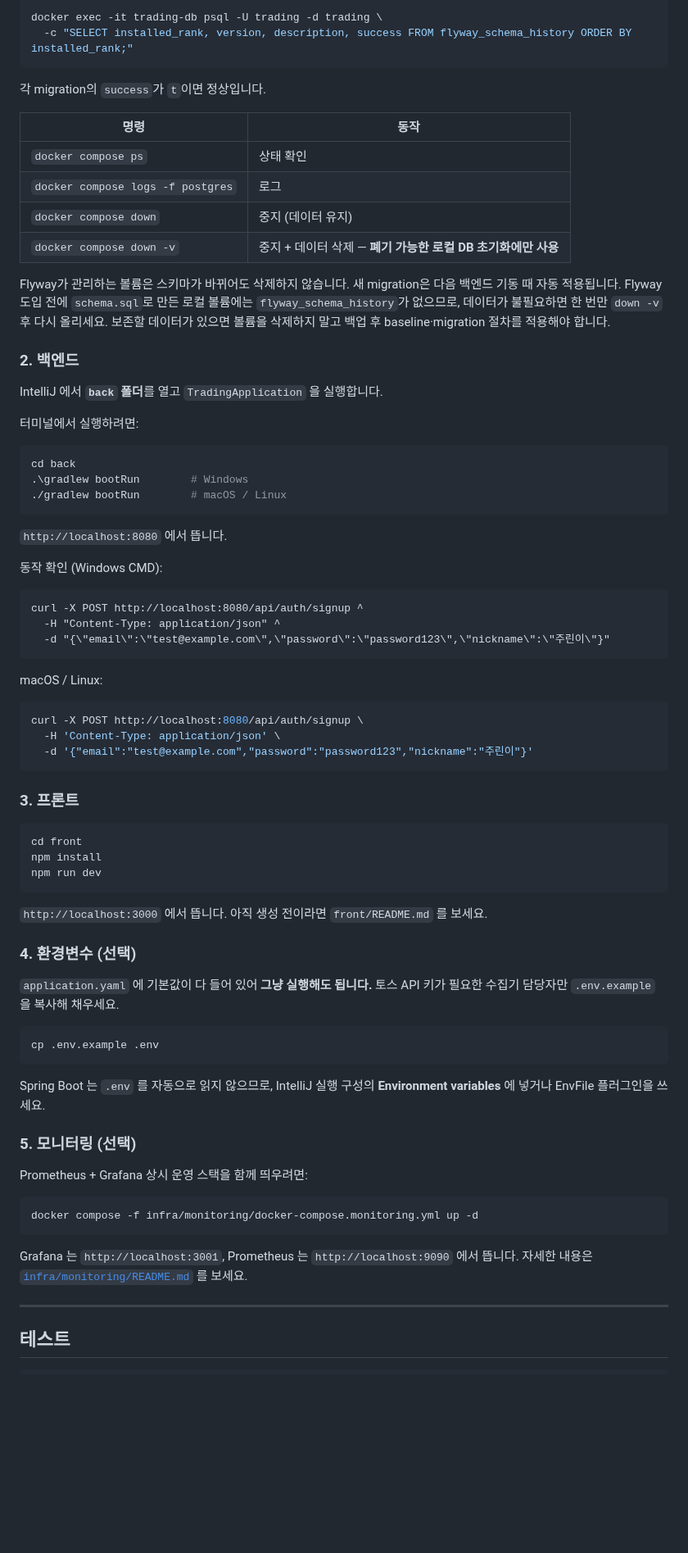
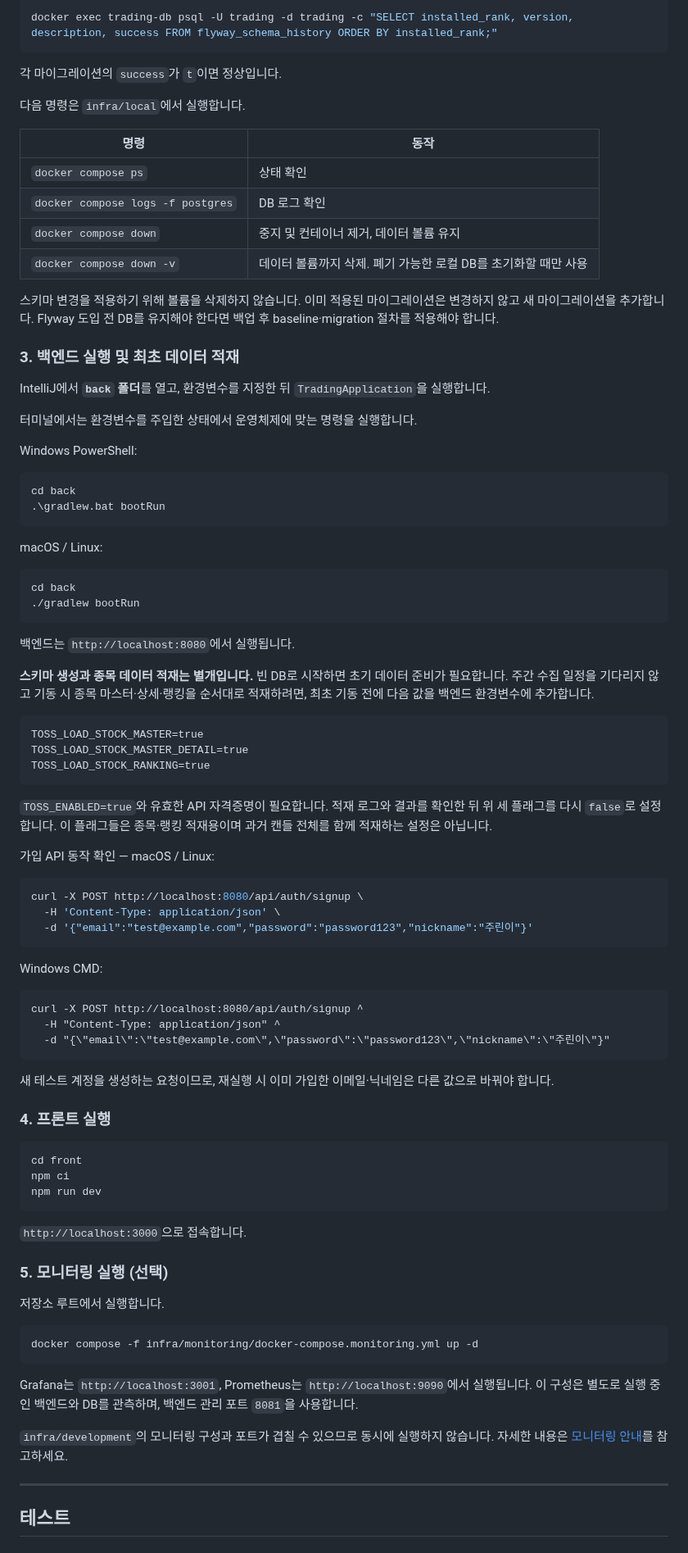
Before and after one commit to prgrms-be-devcourse/NBE10-12-final-BAEDANG, a Markdown page: README.md, the part around one of its changes. Shown at 82% size. GitHub-like rendering; blank space fills up the shorter version.

````diff
--- a/README.md
+++ b/README.md
@@ -75,35 +158,62 @@ PostgreSQL + TimescaleDB 가 빈 상태로 뜹니다.
 
 ```bash
-docker exec -it trading-db psql -U trading -d trading \
-  -c "SELECT installed_rank, version, description, success FROM flyway_schema_history ORDER BY installed_rank;"
+docker exec trading-db psql -U trading -d trading -c "SELECT installed_rank, version, description, success FROM flyway_schema_history ORDER BY installed_rank;"
 ```
 
-각 migration의 `success`가 `t`이면 정상입니다.
+각 마이그레이션의 `success`가 `t`이면 정상입니다.
 
-| 명령                              | 동작                                      |
-| --------------------------------- | ----------------------------------------- |
-| `docker compose ps`               | 상태 확인                                 |
-| `docker compose logs -f postgres` | 로그                                      |
-| `docker compose down`             | 중지 (데이터 유지)                        |
-| `docker compose down -v`          | 중지 + 데이터 삭제 — **폐기 가능한 로컬 DB 초기화에만 사용** |
+다음 명령은 `infra/local`에서 실행합니다.
 
-Flyway가 관리하는 볼륨은 스키마가 바뀌어도 삭제하지 않습니다. 새 migration은 다음 백엔드 기동 때 자동 적용됩니다. Flyway 도입 전에 `schema.sql`로 만든 로컬 볼륨에는 `flyway_schema_history`가 없으므로, 데이터가 불필요하면 한 번만 `down -v` 후 다시 올리세요. 보존할 데이터가 있으면 볼륨을 삭제하지 말고 백업 후 baseline·migration 절차를 적용해야 합니다.
+| 명령 | 동작 |
+| --- | --- |
+| `docker compose ps` | 상태 확인 |
+| `docker compose logs -f postgres` | DB 로그 확인 |
+| `docker compose down` | 중지 및 컨테이너 제거, 데이터 볼륨 유지 |
+| `docker compose down -v` | 데이터 볼륨까지 삭제. 폐기 가능한 로컬 DB를 초기화할 때만 사용 |
 
-### 2. 백엔드
+스키마 변경을 적용하기 위해 볼륨을 삭제하지 않습니다. 이미 적용된 마이그레이션은 변경하지 않고 새 마이그레이션을 추가합니다. Flyway 도입 전 DB를 유지해야 한다면 백업 후 baseline·migration 절차를 적용해야 합니다.
 
-IntelliJ 에서 **`back` 폴더**를 열고 `TradingApplication` 을 실행합니다.
+### 3. 백엔드 실행 및 최초 데이터 적재
 
-터미널에서 실행하려면:
+IntelliJ에서 **`back` 폴더**를 열고, 환경변수를 지정한 뒤 `TradingApplication`을 실행합니다.
+
+터미널에서는 환경변수를 주입한 상태에서 운영체제에 맞는 명령을 실행합니다.
+
+Windows PowerShell:
+
+```powershell
+cd back
+.\gradlew.bat bootRun
+```
+
+macOS / Linux:
 
 ```bash
 cd back
-.\gradlew bootRun        # Windows
-./gradlew bootRun        # macOS / Linux
+./gradlew bootRun
 ```
 
-`http://localhost:8080` 에서 뜹니다.
+백엔드는 `http://localhost:8080`에서 실행됩니다.
 
-동작 확인 (Windows CMD):
+**스키마 생성과 종목 데이터 적재는 별개입니다.** 빈 DB로 시작하면 초기 데이터 준비가 필요합니다. 주간 수집 일정을 기다리지 않고 기동 시 종목 마스터·상세·랭킹을 순서대로 적재하려면, 최초 기동 전에 다음 값을 백엔드 환경변수에 추가합니다.
+
+```dotenv
+TOSS_LOAD_STOCK_MASTER=true
+TOSS_LOAD_STOCK_MASTER_DETAIL=true
+TOSS_LOAD_STOCK_RANKING=true
+```
+
+`TOSS_ENABLED=true`와 유효한 API 자격증명이 필요합니다. 적재 로그와 결과를 확인한 뒤 위 세 플래그를 다시 `false`로 설정합니다. 이 플래그들은 종목·랭킹 적재용이며 과거 캔들 전체를 함께 적재하는 설정은 아닙니다.
+
+가입 API 동작 확인 — macOS / Linux:
+
+```bash
+curl -X POST http://localhost:8080/api/auth/signup \
+  -H 'Content-Type: application/json' \
+  -d '{"email":"test@example.com","password":"password123","nickname":"주린이"}'
+```
+
+Windows CMD:
 
 ```bat
 curl -X POST http://localhost:8080/api/auth/signup ^
@@ -111,47 +221,29 @@ curl -X POST http://localhost:8080/api/auth/signup ^
   -d "{\"email\":\"test@example.com\",\"password\":\"password123\",\"nickname\":\"주린이\"}"
 ```
 
-macOS / Linux:
+새 테스트 계정을 생성하는 요청이므로, 재실행 시 이미 가입한 이메일·닉네임은 다른 값으로 바꿔야 합니다.
 
-```bash
-curl -X POST http://localhost:8080/api/auth/signup \
-  -H 'Content-Type: application/json' \
-  -d '{"email":"test@example.com","password":"password123","nickname":"주린이"}'
-```
-
-### 3. 프론트
+### 4. 프론트 실행
 
 ```bash
 cd front
-npm install
+npm ci
 npm run dev
 ```
 
-`http://localhost:3000` 에서 뜹니다.
-아직 생성 전이라면 `front/README.md` 를 보세요.
+`http://localhost:3000`으로 접속합니다.
 
-### 4. 환경변수 (선택)
+### 5. 모니터링 실행 (선택)
 
-`application.yaml` 에 기본값이 다 들어 있어 **그냥 실행해도 됩니다.**
-토스 API 키가 필요한 수집기 담당자만 `.env.example` 을 복사해 채우세요.
-
-```bash
-cp .env.example .env
-```
-
-Spring Boot 는 `.env` 를 자동으로 읽지 않으므로,
-IntelliJ 실행 구성의 **Environment variables** 에 넣거나 EnvFile 플러그인을 쓰세요.
-
-### 5. 모니터링 (선택)
-
-Prometheus + Grafana 상시 운영 스택을 함께 띄우려면:
+저장소 루트에서 실행합니다.
 
 ```bash
 docker compose -f infra/monitoring/docker-compose.monitoring.yml up -d
 ```
 
-Grafana 는 `http://localhost:3001`, Prometheus 는 `http://localhost:9090` 에서 뜹니다.
-자세한 내용은 [`infra/monitoring/README.md`](infra/monitoring/README.md) 를 보세요.
+Grafana는 `http://localhost:3001`, Prometheus는 `http://localhost:9090`에서 실행됩니다. 이 구성은 별도로 실행 중인 백엔드와 DB를 관측하며, 백엔드 관리 포트 `8081`을 사용합니다.
+
+`infra/development`의 모니터링 구성과 포트가 겹칠 수 있으므로 동시에 실행하지 않습니다. 자세한 내용은 [모니터링 안내](infra/monitoring/README.md)를 참고하세요.
 
 ---
 
````
Also changed, not shown: other parts of README.md (+170 -53 lines).
